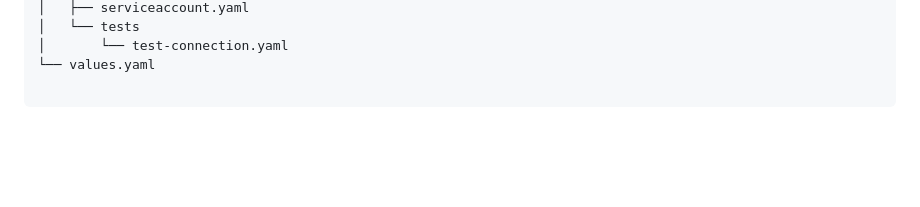
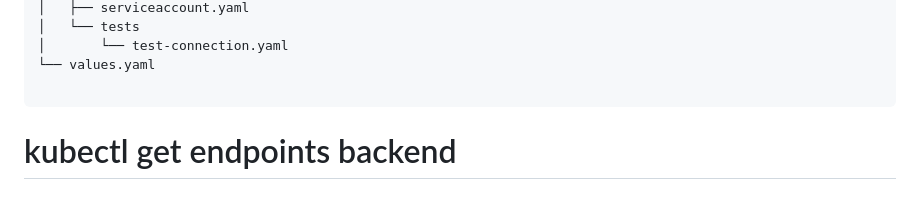
Before and after one commit to rohitgdevops/k8-project, a Markdown page: README.md, the part around the change. Rendered like a GitHub page; blank space fills up the shorter version.

````diff
--- a/README.md
+++ b/README.md
@@ -220,3 +220,4 @@ Easy installation via helm install and upgrade via helm upgrade
 └── values.yaml
 
 ```
+# kubectl get endpoints backend
````
